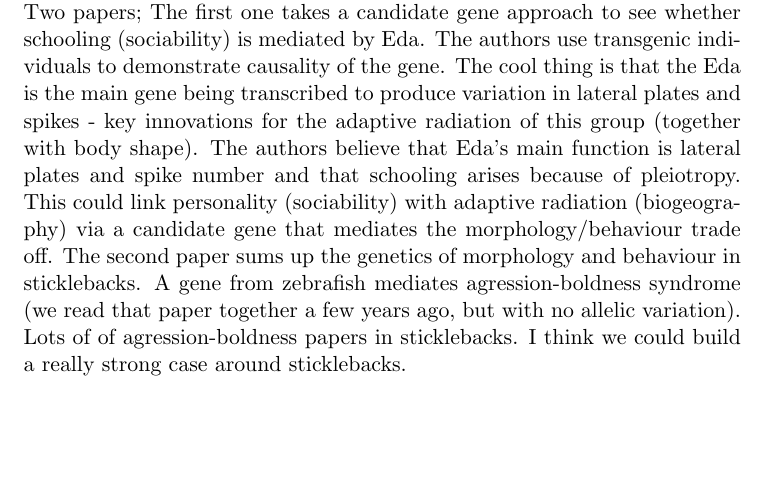
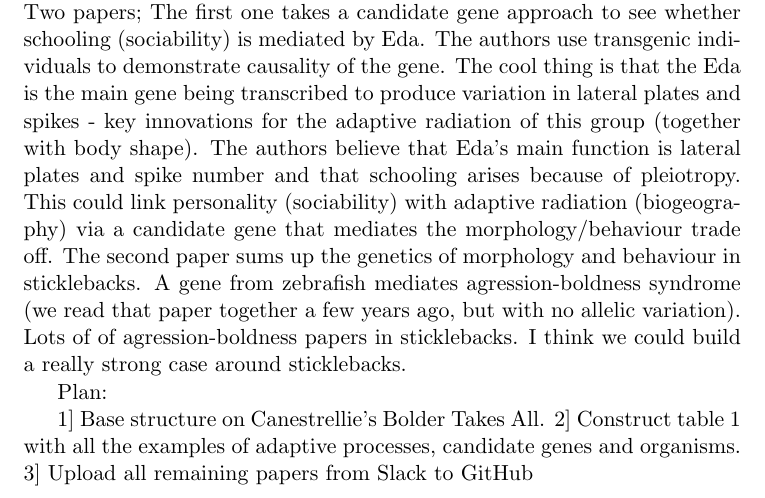
Before and after one commit to Hagkaup/Main-Research, a LaTeX document (Dispersal_Notes/Adaptive.tex): part of page 2 of 2, cut so that both start at the same text, the shorter picture padded with empty space. Compiled offline with pdfLaTeX.

Commit message:
R_Table.Rmd: I prepared the code for Table 1 in R Markdown. The table is still incomplete and I need to figure out exactly how the code for the table is constructed.
Dispersal_Notes/Adaptive.tex: I made some additional additions to my to-do list.

```diff
--- a/Dispersal_Notes/Adaptive.tex
+++ b/Dispersal_Notes/Adaptive.tex
@@ -22,4 +22,13 @@ This is now June 2020 and I have just picked up working on this project again. T
 
 ## Notes from Slack: The EdaSchooling behaviour.pdf is a key paper. It uses transgenisis to uncover the effect of Eda on Schooling behaviour in sticklebacks. Interestingly, this gene is also linking behaviour with lateral line and bony plates in sticklebacks which are important in adaptive radiation between parallel species pairs. As such, A cool case for the involvement of behaviour with a candidate gene in adaptive radiation in sticklebacks. Two papers; The first one takes a candidate gene approach to see whether schooling (sociability) is mediated by Eda. The authors use transgenic individuals to demonstrate causality of the gene. The cool thing is that the Eda is the main gene being transcribed to produce variation in lateral plates and spikes - key innovations for the adaptive radiation of this group (together with body shape). The authors believe that Eda's main function is lateral plates and spike number and that schooling arises because of pleiotropy. This could link personality (sociability) with adaptive radiation (biogeography) via a candidate gene that mediates the morphology/behaviour trade off. The second paper sums up the genetics of morphology and behaviour in sticklebacks. A gene from zebrafish mediates agression-boldness syndrome (we read that paper together a few years ago, but with no allelic variation). Lots of of agression-boldness papers in sticklebacks. I think we could build a really strong case around sticklebacks.
 
+
+Plan:
+
+1] Base structure on Canestrellie's Bolder Takes All.
+2] Construct table 1 with all the examples of adaptive processes, candidate genes and organisms.
+3] Upload all remaining papers from Slack to GitHub
+
+
+
 \end{document}
```
Also changed, not shown: 1 other file.
